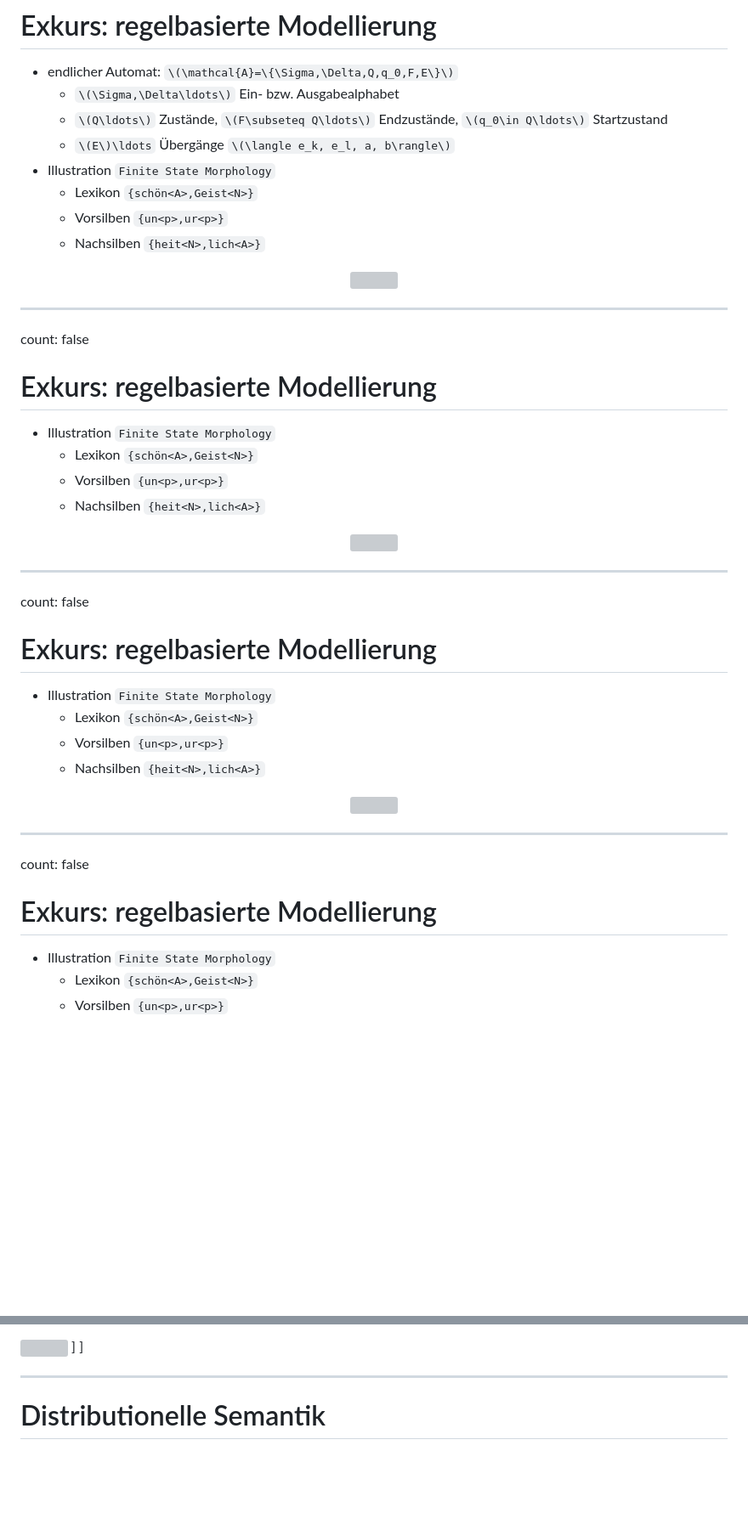
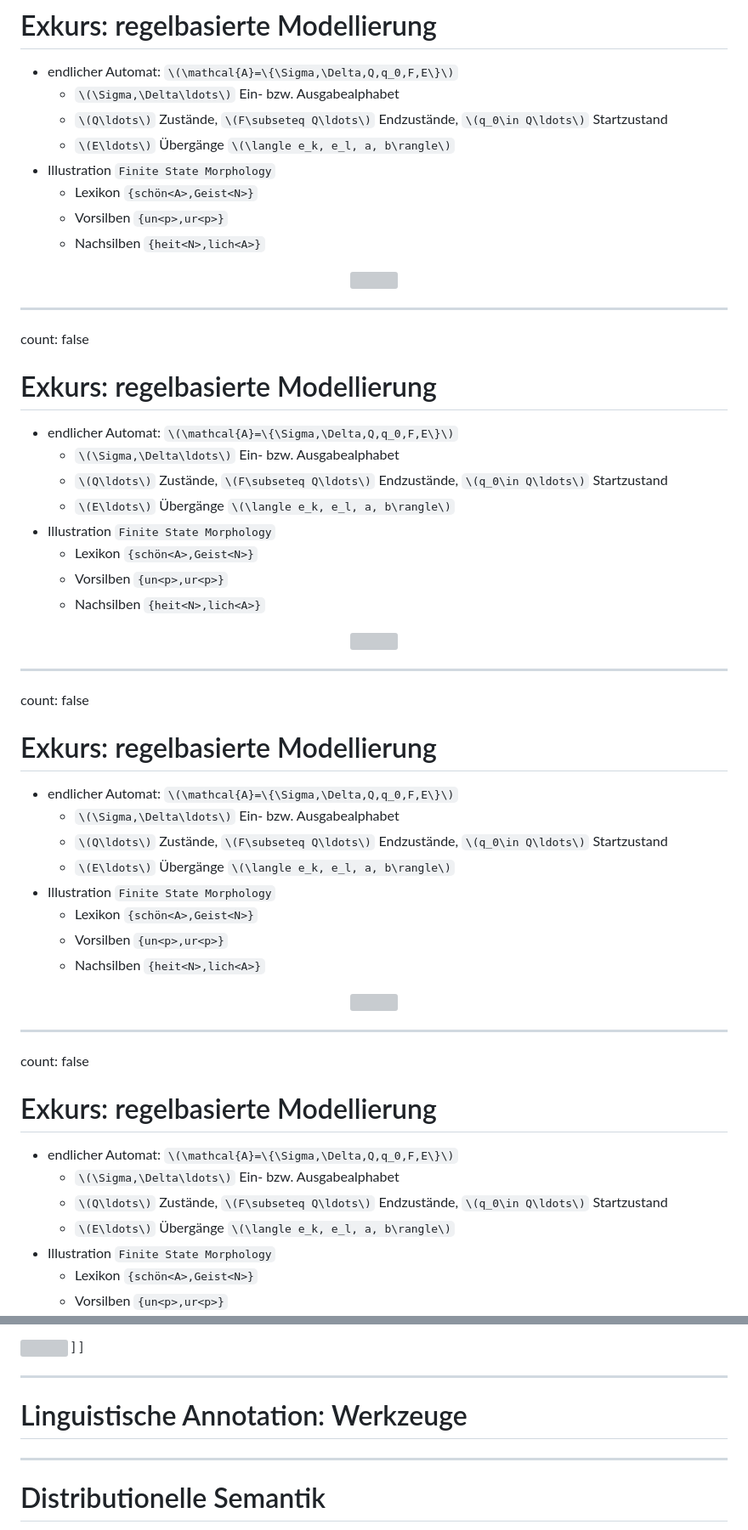
Before and after one commit to wrznr/ringvorlesung-dh-2022, a Markdown page: content.md, 2 parts joined by grey strips. Shown at 85% size. Drawn GitHub-style; blank space fills up the shorter version; grey boxes are pictures that could not be loaded.

Commit message:
Add automaton def

```diff
--- a/content.md
+++ b/content.md
@@ -904,7 +904,7 @@ der (automatischen) *Analyse großer Textmengen* (**Distant Reading**):
 - endlicher Automat: `\(\mathcal{A}=\{\Sigma,\Delta,Q,q_0,F,E\}\)`
     + `\(\Sigma,\Delta\ldots\)` Ein- bzw. Ausgabealphabet
     + `\(Q\ldots\)` Zustände, `\(F\subseteq Q\ldots\)` Endzustände, `\(q_0\in Q\ldots\)` Startzustand
-    + `\(E\)\ldots` Übergänge `\(\langle e_k, e_l, a, b\rangle\)`
+    + `\(E\ldots\)` Übergänge `\(\langle e_k, e_l, a, b\rangle\)`
 - Illustration `Finite State Morphology`
     + Lexikon `{schön<A>,Geist<N>}`
     + Vorsilben `{un<p>,ur<p>}`
@@ -918,6 +918,10 @@ count: false
 
 # Exkurs: regelbasierte Modellierung
 
+- endlicher Automat: `\(\mathcal{A}=\{\Sigma,\Delta,Q,q_0,F,E\}\)`
+    + `\(\Sigma,\Delta\ldots\)` Ein- bzw. Ausgabealphabet
+    + `\(Q\ldots\)` Zustände, `\(F\subseteq Q\ldots\)` Endzustände, `\(q_0\in Q\ldots\)` Startzustand
+    + `\(E\ldots\)` Übergänge `\(\langle e_k, e_l, a, b\rangle\)`
 - Illustration `Finite State Morphology`
     + Lexikon `{schön<A>,Geist<N>}`
     + Vorsilben `{un<p>,ur<p>}`
@@ -931,6 +935,10 @@ count: false
 
 # Exkurs: regelbasierte Modellierung
 
+- endlicher Automat: `\(\mathcal{A}=\{\Sigma,\Delta,Q,q_0,F,E\}\)`
+    + `\(\Sigma,\Delta\ldots\)` Ein- bzw. Ausgabealphabet
+    + `\(Q\ldots\)` Zustände, `\(F\subseteq Q\ldots\)` Endzustände, `\(q_0\in Q\ldots\)` Startzustand
+    + `\(E\ldots\)` Übergänge `\(\langle e_k, e_l, a, b\rangle\)`
 - Illustration `Finite State Morphology`
     + Lexikon `{schön<A>,Geist<N>}`
     + Vorsilben `{un<p>,ur<p>}`
@@ -944,6 +952,10 @@ count: false
 
 # Exkurs: regelbasierte Modellierung
 
+- endlicher Automat: `\(\mathcal{A}=\{\Sigma,\Delta,Q,q_0,F,E\}\)`
+    + `\(\Sigma,\Delta\ldots\)` Ein- bzw. Ausgabealphabet
+    + `\(Q\ldots\)` Zustände, `\(F\subseteq Q\ldots\)` Endzustände, `\(q_0\in Q\ldots\)` Startzustand
+    + `\(E\ldots\)` Übergänge `\(\langle e_k, e_l, a, b\rangle\)`
 - Illustration `Finite State Morphology`
     + Lexikon `{schön<A>,Geist<N>}`
     + Vorsilben `{un<p>,ur<p>}`
@@ -1015,6 +1035,9 @@ count: false
 ]
 ]
 
+---
+
+# Linguistische Annotation: Werkzeuge
 
 ---
 
```
Also changed, not shown: other parts of content.md (+8 -15 lines).
